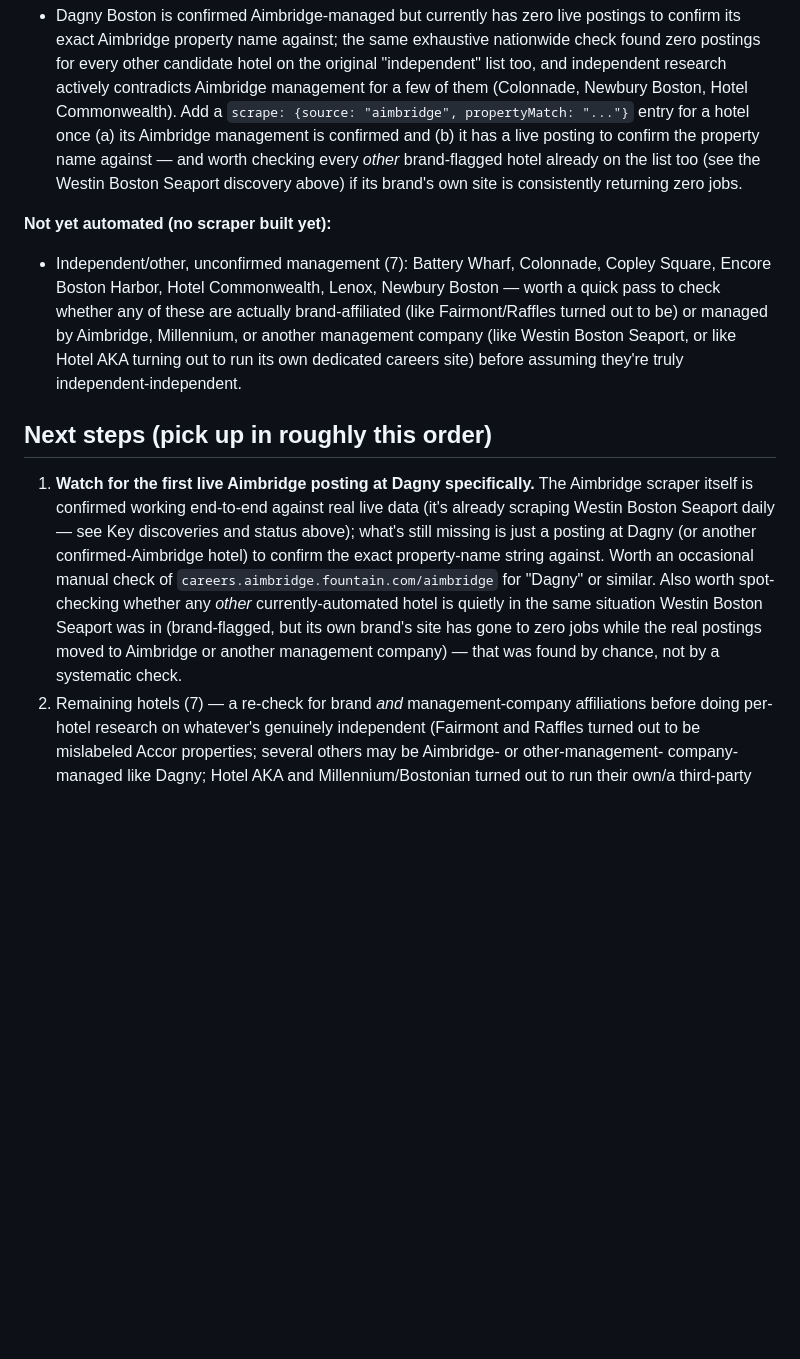
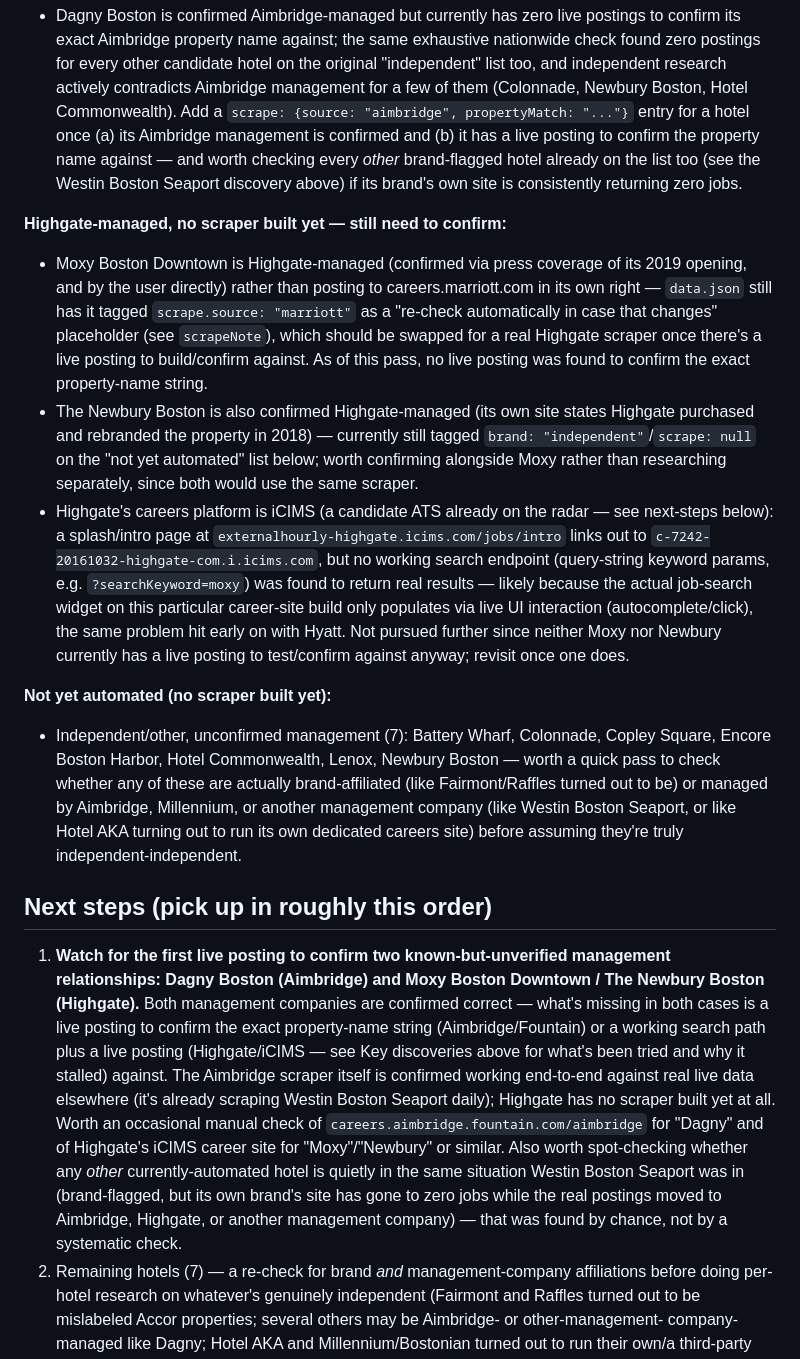
Before and after one commit to SanaStan/Local26Map, a Markdown page: README.md, the part around the change. Drawn GitHub-style; blank space fills up the shorter version.

Commit message:
Document pending Dagny/Aimbridge and Moxy+Newbury/Highgate confirmations
Both management relationships are confirmed correct but have no live
posting yet to confirm the exact property name (Aimbridge) or a working
search path plus a live posting (Highgate/iCIMS) against. Also flags The
Newbury Boston as newly-confirmed Highgate-managed, found while
researching Highgate's portfolio for other Boston properties.

Co-Authored-By: Claude Sonnet 5 <noreply@anthropic.com>

```diff
--- a/README.md
+++ b/README.md
@@ -649,6 +649,31 @@ to the brand's own corporate site):**
   Westin Boston Seaport discovery above) if its brand's own site is
   consistently returning zero jobs.
 
+**Highgate-managed, no scraper built yet — still need to confirm:**
+- Moxy Boston Downtown is Highgate-managed (confirmed via press coverage
+  of its 2019 opening, and by the user directly) rather than posting to
+  careers.marriott.com in its own right — `data.json` still has it tagged
+  `scrape.source: "marriott"` as a "re-check automatically in case that
+  changes" placeholder (see `scrapeNote`), which should be swapped for a
+  real Highgate scraper once there's a live posting to build/confirm
+  against. As of this pass, no live posting was found to confirm the
+  exact property-name string.
+- The Newbury Boston is also confirmed Highgate-managed (its own site
+  states Highgate purchased and rebranded the property in 2018) —
+  currently still tagged `brand: "independent"`/`scrape: null` on the
+  "not yet automated" list below; worth confirming alongside Moxy rather
+  than researching separately, since both would use the same scraper.
+- Highgate's careers platform is iCIMS (a candidate ATS already on the
+  radar — see next-steps below): a splash/intro page at
+  `externalhourly-highgate.icims.com/jobs/intro` links out to
+  `c-7242-20161032-highgate-com.i.icims.com`, but no working search
+  endpoint (query-string keyword params, e.g. `?searchKeyword=moxy`) was
+  found to return real results — likely because the actual job-search
+  widget on this particular career-site build only populates via live UI
+  interaction (autocomplete/click), the same problem hit early on with
+  Hyatt. Not pursued further since neither Moxy nor Newbury currently has
+  a live posting to test/confirm against anyway; revisit once one does.
+
 **Not yet automated (no scraper built yet):**
 - Independent/other, unconfirmed management (7): Battery Wharf,
   Colonnade, Copley Square, Encore Boston Harbor, Hotel Commonwealth,
@@ -660,18 +685,23 @@ to the brand's own corporate site):**
   independent-independent.
 
 ## Next steps (pick up in roughly this order)
-1. **Watch for the first live Aimbridge posting at Dagny specifically.**
+1. **Watch for the first live posting to confirm two known-but-unverified
+   management relationships: Dagny Boston (Aimbridge) and Moxy Boston
+   Downtown / The Newbury Boston (Highgate).** Both management companies
+   are confirmed correct — what's missing in both cases is a live posting
+   to confirm the exact property-name string (Aimbridge/Fountain) or a
+   working search path plus a live posting (Highgate/iCIMS — see Key
+   discoveries above for what's been tried and why it stalled) against.
    The Aimbridge scraper itself is confirmed working end-to-end against
-   real live data (it's already scraping Westin Boston Seaport daily —
-   see Key discoveries and status above); what's still missing is just a
-   posting at Dagny (or another confirmed-Aimbridge hotel) to confirm the
-   exact property-name string against. Worth an occasional manual check
-   of `careers.aimbridge.fountain.com/aimbridge` for "Dagny" or similar.
+   real live data elsewhere (it's already scraping Westin Boston Seaport
+   daily); Highgate has no scraper built yet at all. Worth an occasional
+   manual check of `careers.aimbridge.fountain.com/aimbridge` for "Dagny"
+   and of Highgate's iCIMS career site for "Moxy"/"Newbury" or similar.
    Also worth spot-checking whether any *other* currently-automated
    hotel is quietly in the same situation Westin Boston Seaport was in
    (brand-flagged, but its own brand's site has gone to zero jobs while
-   the real postings moved to Aimbridge or another management company) —
-   that was found by chance, not by a systematic check.
+   the real postings moved to Aimbridge, Highgate, or another management
+   company) — that was found by chance, not by a systematic check.
 2. Remaining hotels (7) — a re-check for brand *and* management-company
    affiliations before doing per-hotel research on whatever's genuinely
    independent (Fairmont and Raffles turned out to be mislabeled Accor
```
